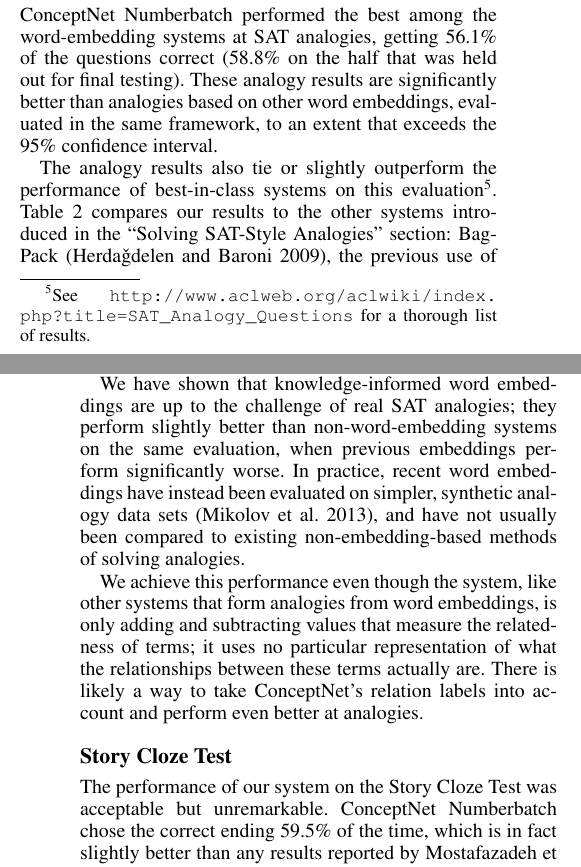
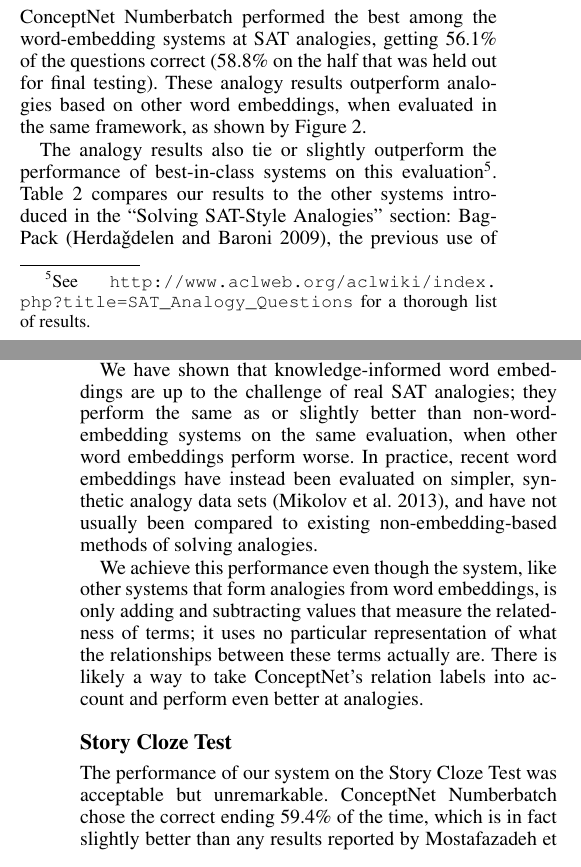
Before and after one commit to commonsense/conceptnet-5.5-paper, a LaTeX document (conceptnet-paper.tex): two parts of the columns of pages 6 and 7 of 9, joined at a grey line, cut so that both start at the same text. Compiled offline with pdfLaTeX.

Commit message:
Copyedit after adding final stats

```diff
--- a/conceptnet-paper.tex
+++ b/conceptnet-paper.tex
@@ -648,9 +648,9 @@
 
 ConceptNet Numberbatch performed the best among the word-embedding systems at
 SAT analogies, getting 56.1\% of the questions correct (58.8\% on the half that
-was held out for final testing).  These analogy results are significantly
-better than analogies based on other word embeddings, evaluated in the same
-framework, to an extent that exceeds the 95\% confidence interval.
+was held out for final testing).  These analogy results outperform analogies
+based on other word embeddings, when evaluated in the same framework, as shown
+by Figure~\ref{eval-results}.
 
 \begin{table}[t]
 \centering
@@ -689,11 +689,11 @@
 be 57.0\% \cite{turney2006lra}.
 
 We have shown that knowledge-informed word embeddings are up to the challenge
-of real SAT analogies; they perform slightly better than non-word-embedding
-systems on the same evaluation, when previous embeddings perform significantly
-worse. In practice, recent word embeddings have instead been evaluated on
-simpler, synthetic analogy data sets \cite{mikolov2013word2vec}, and have not
-usually been compared to existing non-embedding-based methods of solving
+of real SAT analogies; they perform the same as or slightly better than
+non-word-embedding systems on the same evaluation, when other word embeddings
+perform worse. In practice, recent word embeddings have instead been evaluated
+on simpler, synthetic analogy data sets \cite{mikolov2013word2vec}, and have
+not usually been compared to existing non-embedding-based methods of solving
 analogies.
 
 We achieve this performance even though the system, like other systems that
@@ -706,7 +706,7 @@
 \subsection{Story Cloze Test}
 
 The performance of our system on the Story Cloze Test was acceptable but
-unremarkable. ConceptNet Numberbatch chose the correct ending 59.5\% of the
+unremarkable. ConceptNet Numberbatch chose the correct ending 59.4\% of the
 time, which is in fact slightly better than any results reported by
 \citeauthor{mostafazadeh2016cloze} \shortcite{mostafazadeh2016cloze}, including
 neural nets trained on the task. However, we could also achieve a similar score
```
